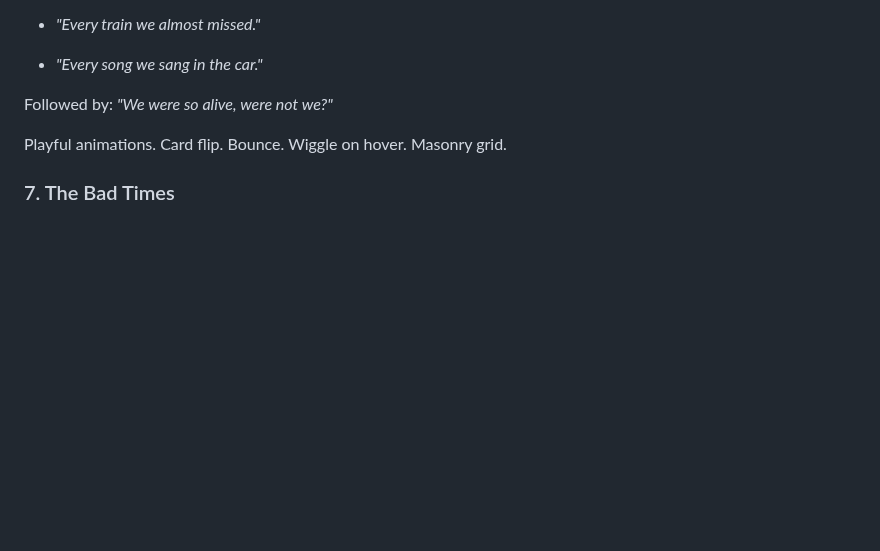
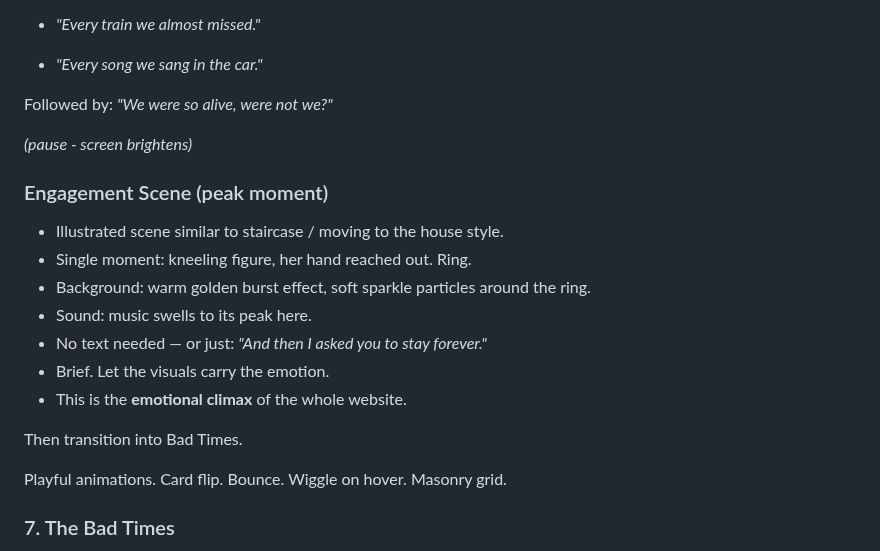
Before and after one commit to ariodwiponco/dearina, a Markdown page: PLAN.md, the part around the change. Rendered like a GitHub page; blank space fills up the shorter version.

Commit message:
plan: engagement scene at end of good times - kneeling, ring, golden burst, music peak (emotional climax)

```diff
--- a/PLAN.md
+++ b/PLAN.md
@@ -118,6 +118,19 @@ Dynamic image + text pairs. Each line has matching photos:
 - *"Every song we sang in the car."*
 
 Followed by: *"We were so alive, were not we?"*
+
+*(pause - screen brightens)*
+
+### Engagement Scene (peak moment)
+- Illustrated scene similar to staircase / moving to the house style.
+- Single moment: kneeling figure, her hand reached out. Ring.
+- Background: warm golden burst effect, soft sparkle particles around the ring.
+- Sound: music swells to its peak here.
+- No text needed — or just: *"And then I asked you to stay forever."*
+- Brief. Let the visuals carry the emotion.
+- This is the **emotional climax** of the whole website.
+
+Then transition into Bad Times.
 
 Playful animations. Card flip. Bounce. Wiggle on hover. Masonry grid.
 
```
Also changed, not shown: BRIEF_FOR_KIMI.md (+3 -2 lines).
